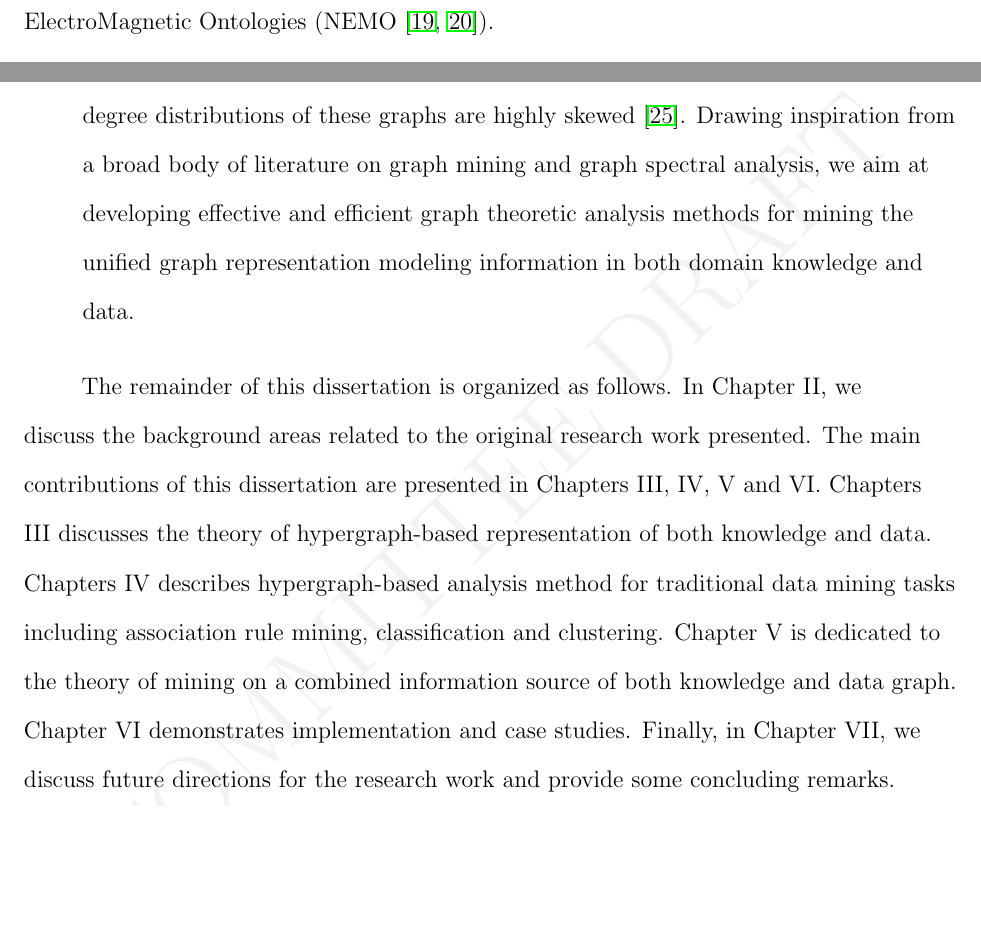
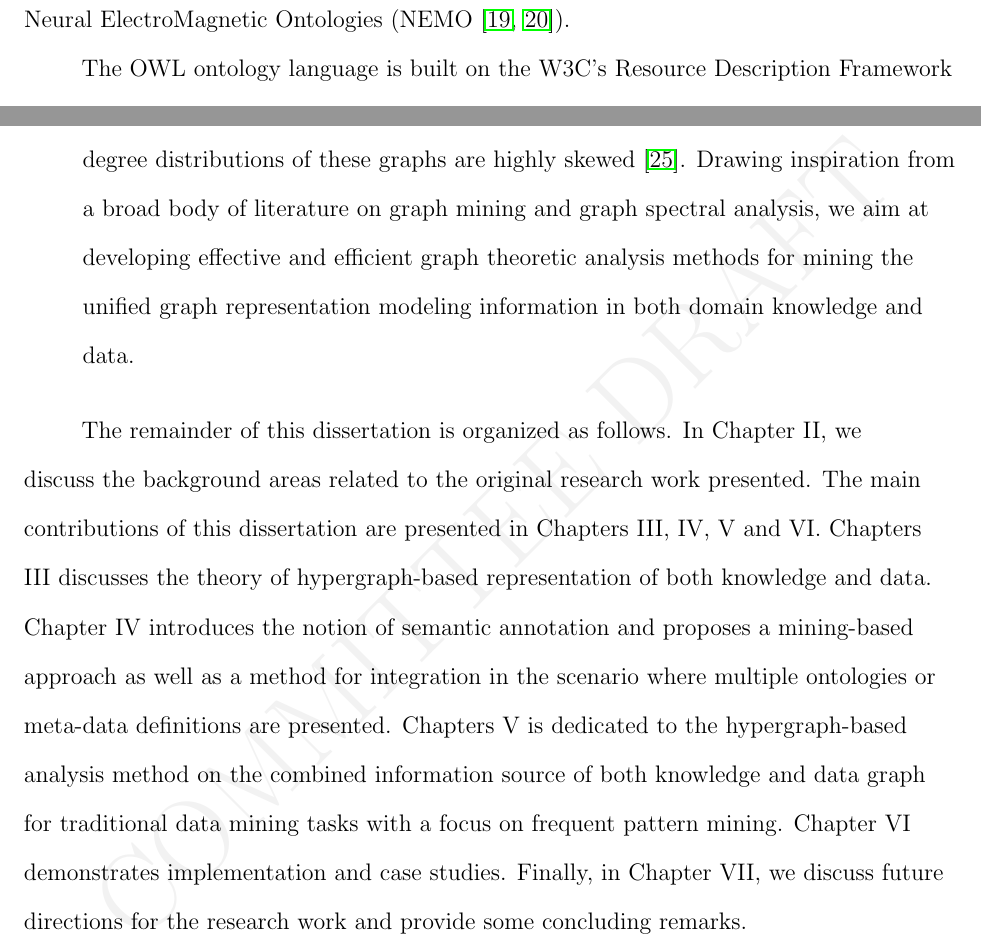
Before and after one commit to ahoyleo/dissertation, a LaTeX thesis (thesis.tex, which reads introduction.tex, thesis_cv.tex): two parts of pages 17 and 23 of 143 before the commit and two parts of pages 18 and 23 of 143 after it, joined at a grey line, cut so that both start at the same text, the shorter picture padded with empty space. Compiled offline with pdfLaTeX.

Commit message:
some work in office

```diff
--- a/introduction.tex
+++ b/introduction.tex
@@ -10,5 +10,5 @@ Previous research has made limited attempts to build data mining systems that ar
 
-Latest research in knowledge representation, particularly in the area of W3C's Semantic Web~\cite{Berners-Lee01} that seeks to embed semantic content in web pages, has led to mature standards such as the Web Ontology Language (OWL~\cite{OWL}) for authoring ontologies. An ontology is an explicit specification of a conceptualization~\cite{Gruber93}. Today, Semantic Web ontologies have become a key technology for intelligent knowledge processing, providing a framework for sharing conceptual models about a domain~\cite{Maedche03Onto}. Ontologies explicate domain knowledge hence providing a way to separate knowledge from implementations~\cite{Noy01ontologydevelopment}. Much effort has been devoted to developing tools for coding and managing OWL ontologies~\cite{Duineveld00, Knublauch04}. Many of the technologies proposed by the W3C already existed before they were positioned under the W3C standards and recommendations. These are used in various contexts, particularly those dealing with information that encompasses a limited and defined domain, and where sharing data is a common necessity, such as scientific research. Prominent examples of such efforts include the Gene Ontology (GO~\cite{GO}), Unified Medical Language System (UMLS~\cite{UMLS}), and Neural ElectroMagnetic Ontologies (NEMO~\cite{FrishkoffEtal07, FrishkoffEtal09}).
+Latest research in knowledge representation, particularly in the area of W3C's Semantic Web~\cite{Berners-Lee01} that seeks to embed semantic content in web pages, has led to mature standards such as the Web Ontology Language (OWL~\cite{OWL}) for authoring ontologies. An ontology is an explicit specification of a conceptualization~\cite{Gruber93}. Today, Semantic Web ontologies have become a key technology for intelligent knowledge processing, providing a framework for sharing conceptual models about a domain~\cite{Maedche03Onto}. Ontologies explicate domain knowledge hence providing a way to separate knowledge from implementations~\cite{Noy01ontologydevelopment}. Much effort has been devoted to developing tools for coding and managing OWL ontologies~\cite{Duineveld00, Knublauch04}. Many of the technologies proposed by the W3C already existed before they were positioned under the W3C standards and recommendations. Ontologies are used in various contexts, particularly those dealing with information that encompasses a limited and defined domain, and where sharing data is a common necessity, such as scientific research. Prominent examples of such efforts include the Gene Ontology (GO~\cite{GO}), Unified Medical Language System (UMLS~\cite{UMLS}), and more than 300 ontologies in NCBO (National Center for Biomedical Ontology) such as the Neural ElectroMagnetic Ontologies (NEMO~\cite{FrishkoffEtal07, FrishkoffEtal09}).
 
 %\here These technologies are combined in order to provide descriptions that supplement or replace the content of Web documents. Thus, content may manifest itself as descriptive data stored in Web-accessible databases,[13] or as markup within documents (particularly, in Extensible HTML (XHTML) interspersed with XML, or, more often, purely in XML, with layout or rendering cues stored separately). The machine-readable descriptions enable content managers to add meaning to the content, i.e., to describe the structure of the knowledge we have about that content. In this way, a machine can process knowledge itself, instead of text, using processes similar to human deductive reasoning and inference, thereby obtaining more meaningful results and helping computers to perform automated information gathering and research.
 
@@ -47,11 +47,11 @@ Since graph-based semantic data mining is a new field, many interesting research
 
     In the context of a graph model for RDF, it is useful to introduce some kind of distance metric between information resources to approach the intuitive notion of relatedness between resources. The relation between resources is founded on the paths which connect them. Simply taking the path length as a distance metric would be a naive approach. More sophisticated metric may consider spectral information of the graph or employ weighting schemes to account for meaning of the connecting properties (edges). With a reasonable graph model as well as a meaningful distance metric defined, a lot of traditional mining problems, including frequent pattern mining, clustering and classification, can be tackled in a new angle with the ability to tap on domain knowledge expressed in the same graph model.
 
-    At the same time, We note that these problems may be more challenging in the graph domain which is due to the cost of the greater expressive power associated with graphs. In addition, different mining tasks and applications require different kinds of graphs and face varied corresponding challenges. For example, some data graphs are relatively small but involve a large number of semantic types resulting in highly heterogeneous connection. On the other hand, in many large scale domains such as the web and social networks, the node labels (\eg. URLs) are distinct, but the number of nodes is overwhelming. Such graphs are also challenging because the degree distributions of these graphs are highly skewed~\cite{Faloutsos1999}. Drawing inspiration from a broad body of literature on graph mining and graph spectral analysis, we aim at developing effective and efficient graph theoretic analysis methods for mining the unified graph representation modeling information in both domain knowledge and data.
+    At the same time, we note that these problems may be more challenging in the graph domain which is due to the cost of the greater expressive power associated with graphs. In addition, different mining tasks and applications require different kinds of graphs and face varied corresponding challenges. For example, some data graphs are relatively small but involve a large number of semantic types resulting in highly heterogeneous connection. On the other hand, in many large scale domains such as the web and social networks, the node labels (\eg. URLs) are distinct, but the number of nodes is overwhelming. Such graphs are also challenging because the degree distributions of these graphs are highly skewed~\cite{Faloutsos1999}. Drawing inspiration from a broad body of literature on graph mining and graph spectral analysis, we aim at developing effective and efficient graph theoretic analysis methods for mining the unified graph representation modeling information in both domain knowledge and data.
 
 \end{enumerate}
 
-The remainder of this dissertation is organized as follows. In Chapter II, we discuss the background areas related to the original research work presented. The main contributions of this dissertation are presented in Chapters III, IV, V and VI. Chapters III discusses the theory of hypergraph-based representation of both knowledge and data. Chapters IV describes hypergraph-based analysis method for traditional data mining tasks including association rule mining, classification and clustering. Chapter V is dedicated to the theory of mining on a combined information source of both knowledge and data graph. Chapter VI demonstrates implementation and case studies. Finally, in Chapter VII, we discuss future directions for the research work and provide some concluding remarks.
+The remainder of this dissertation is organized as follows. In Chapter II, we discuss the background areas related to the original research work presented. The main contributions of this dissertation are presented in Chapters III, IV, V and VI. Chapters III discusses the theory of hypergraph-based representation of both knowledge and data. Chapter IV introduces the notion of semantic annotation and proposes a mining-based approach as well as a method for integration in the scenario where multiple ontologies or meta-data definitions are presented. Chapters V is dedicated to the hypergraph-based analysis method on the combined information source of both knowledge and data graph for traditional data mining tasks with a focus on frequent pattern mining. Chapter VI demonstrates implementation and case studies. Finally, in Chapter VII, we discuss future directions for the research work and provide some concluding remarks.
 
 
 
--- a/thesis_cv.tex
+++ b/thesis_cv.tex
@@ -17,7 +17,7 @@ Shanghai Jiao Tong University.}
 \award{NSF Travel Grant, International Semantic Web Conference, 2010}
 \award{NSF Travel Grant, International Conference on Data Mining, 2011}
 
-\publication{Sharing and Integration of cognitive neuroscience data: metric and pattern matching across heterogeneous ERP datasets. Neurocomputing, doi:10.1016/j.neucom.2012.01.028, 2012.}
+\publication{HHaishan Liu, Gwen Frishkoff, Robert Frank, Dejing Dou, Sharing and integration of cognitive neuroscience data: Metric and pattern matching across heterogeneous ERP datasets, Neurocomputing, Volume 92, 1 September 2012, Pages 156-169, ISSN 0925-2312.}
 
 \publication{Haishan Liu, Paea LePendu, Ruoming Jin, and Dejing Dou. A Hypergraph-based Method for Discovering Semantically Associated Itemsets. In Proceedings of the 11th IEEE International Conference on Data Mining (ICDM), 2011.}
 
@@ -27,7 +27,7 @@ Shanghai Jiao Tong University.}
 
 \publication{Haishan Liu. Towards Semantic Data Mining. In: Doctoral Consortium of the 9th International Semantic Web Conference (ISWC), November 2010.}
 
-\publication{Christopher Townsend, Jingshan Huang, Dejing Dou, Shivraj Dalvi, Patrick J. Hayes, Lei He, Wen-chang Lin, Haishan Liu, Robert Rudnick and Hardik Shah. OMIT: Domain Ontology and Knowledge Acquisition in MicroRNA Target Prediction. On-The-Move Conferences 2010 (OTM): 1160--1167}
+\publication{Christopher Townsend, Jingshan Huang, Dejing Dou, Shivraj Dalvi, Patrick J. Hayes, Lei He, Wen-chang Lin, Haishan Liu, Robert Rudnick and Hardik Shah. OMIT: Domain Ontology and Knowledge Acquisition in MicroRNA Target Prediction. On-The-Move Conferences 2010 (ODBASE): 1160--1167}
 
 \publication{Haishan Liu, Gwen Frishkoff, Robert Frank, and Dejing Dou. Ontology-based Mining of Brainwaves: A Sequence Similarity Technique for Mapping Alternative Descriptions of Patterns in Event Related Potentials (ERP) Data. In Proceedings of the 14th Pacific-Asia Conference on Knowledge Discovery and Data Mining (PAKDD), pages 43--54, 2010.}
 
```
Also changed, not shown: introduction.tex (4 more changed lines).
